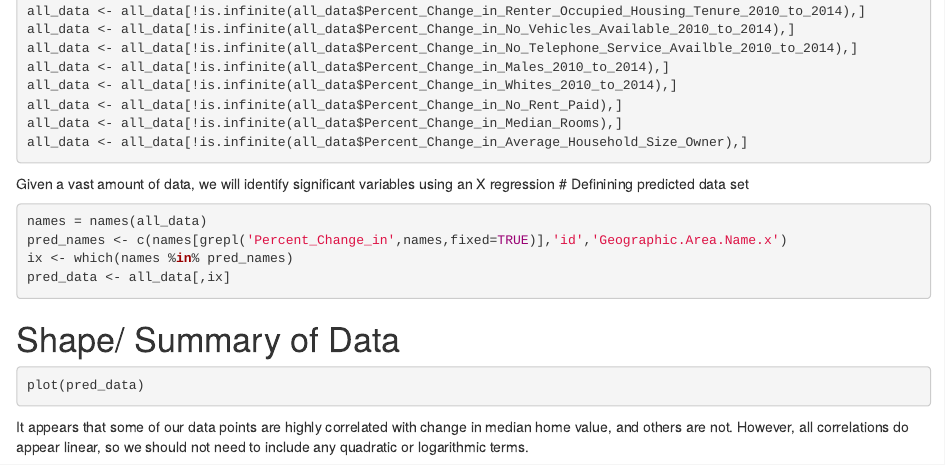
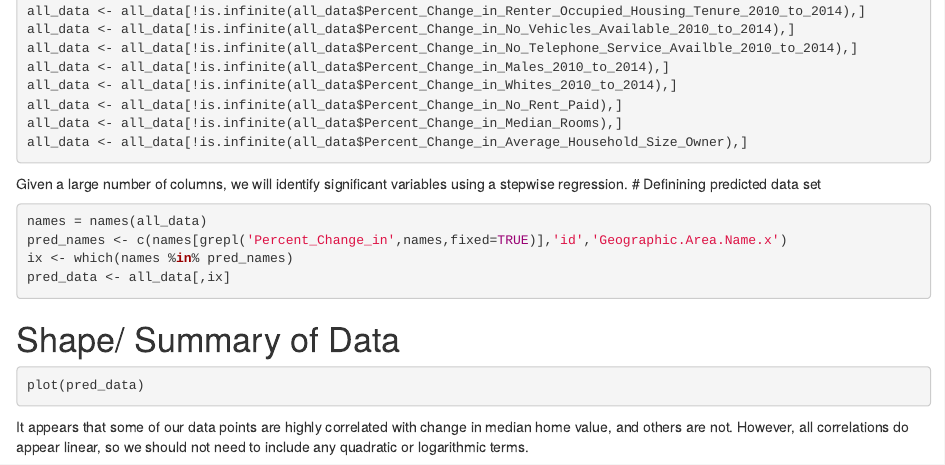
Before and after one commit to mwallace2000/4031Project, an R Markdown document (4031Project_MohanOHareWallaceCOPY.Rmd): the page in a window 1100 px wide, from 6100 px down. Rendered offline with R 4.5, knitr and Pandoc, with nearby package versions; the code chunks are not run, so their results and figures are left out.

Commit message:
Update 4031Project_MohanOHareWallaceCOPY.Rmd

````diff
--- a/4031Project_MohanOHareWallaceCOPY.Rmd
+++ b/4031Project_MohanOHareWallaceCOPY.Rmd
@@ -242,7 +242,7 @@ all_data <- all_data[!is.infinite(all_data$Percent_Change_in_Median_Rooms),]
 all_data <- all_data[!is.infinite(all_data$Percent_Change_in_Average_Household_Size_Owner),]
 ```
 
-Given a vast amount of data, we will identify significant variables using an X regression
+Given a large number of columns, we will identify significant variables using a stepwise regression.
 # Definining predicted data set
 ```{r}
 names = names(all_data)
````
